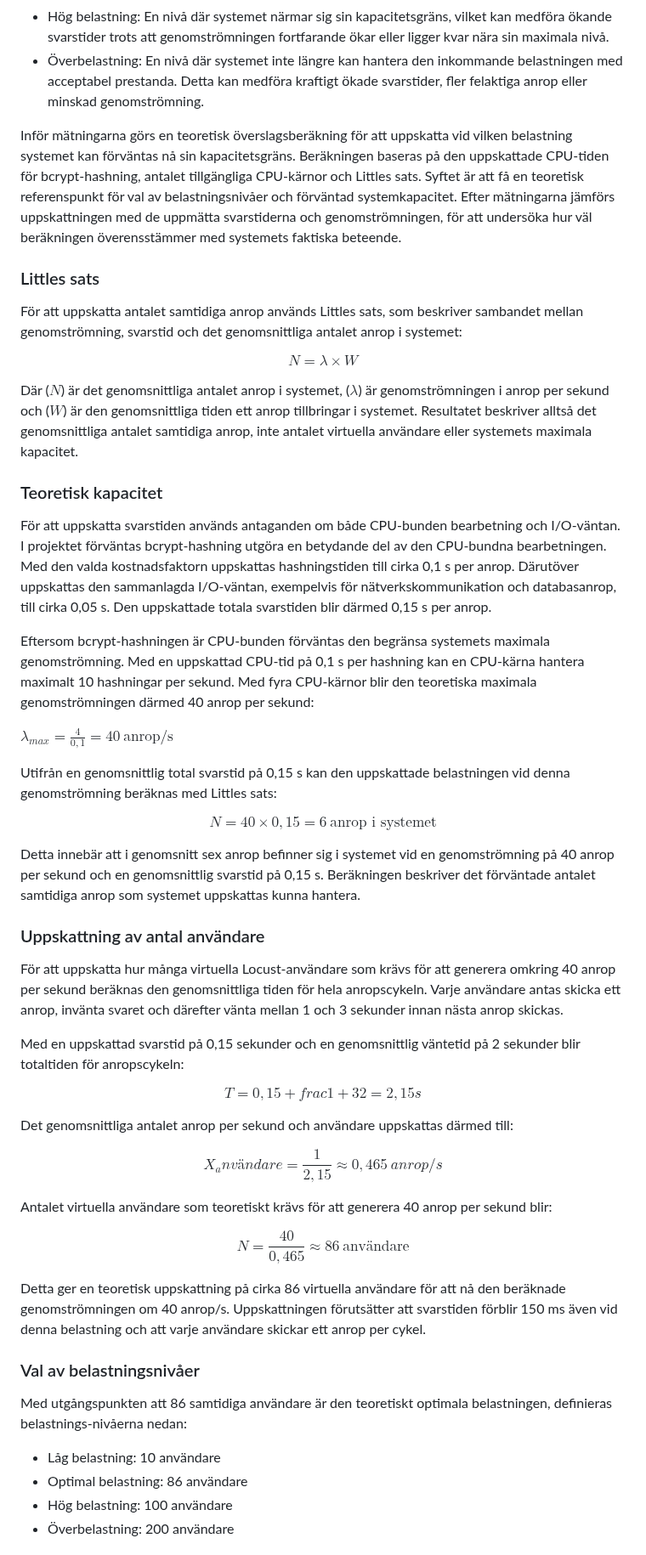
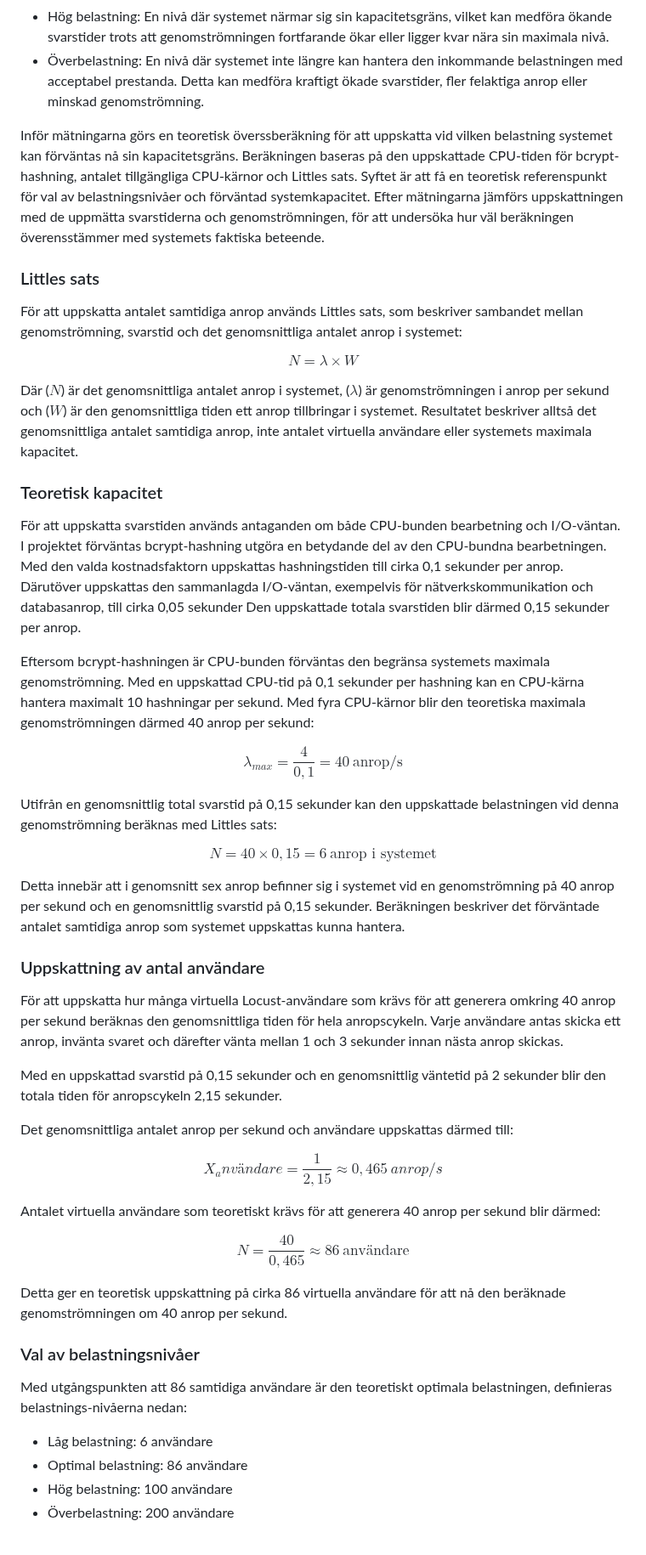
Before and after one commit to busigbil/PA1438, a Markdown page: README.md, the part around the change. Shown at 85% size. Rendered like a GitHub page.

```diff
--- a/README.md
+++ b/README.md
@@ -144,7 +144,7 @@ För att se hur systemet påverkas av belastning, utförs testerna under fyra be
 - Hög belastning: En nivå där systemet närmar sig sin kapacitetsgräns, vilket kan medföra ökande svarstider trots att genomströmningen fortfarande ökar eller ligger kvar nära sin maximala nivå.
 - Överbelastning: En nivå där systemet inte längre kan hantera den inkommande belastningen med acceptabel prestanda. Detta kan medföra kraftigt ökade svarstider, fler felaktiga anrop eller minskad genomströmning.
 
-Inför mätningarna görs en teoretisk överslagsberäkning för att uppskatta vid vilken belastning systemet kan förväntas nå sin kapacitetsgräns. Beräkningen baseras på den uppskattade CPU-tiden för bcrypt-hashning, antalet tillgängliga CPU-kärnor och Littles sats. Syftet är att få en teoretisk referenspunkt för val av belastningsnivåer och förväntad systemkapacitet. Efter mätningarna jämförs uppskattningen med de uppmätta svarstiderna och genomströmningen, för att undersöka hur väl beräkningen överensstämmer med systemets faktiska beteende.
+Inför mätningarna görs en teoretisk överssberäkning för att uppskatta vid vilken belastning systemet kan förväntas nå sin kapacitetsgräns. Beräkningen baseras på den uppskattade CPU-tiden för bcrypt-hashning, antalet tillgängliga CPU-kärnor och Littles sats. Syftet är att få en teoretisk referenspunkt för val av belastningsnivåer och förväntad systemkapacitet. Efter mätningarna jämförs uppskattningen med de uppmätta svarstiderna och genomströmningen, för att undersöka hur väl beräkningen överensstämmer med systemets faktiska beteende.
 
 ### Littles sats
 För att uppskatta antalet samtidiga anrop används Littles sats, som beskriver sambandet mellan genomströmning, svarstid och det genomsnittliga antalet anrop i systemet:
@@ -154,38 +154,36 @@ $$N= \lambda \times W $$
 Där ($N$) är det genomsnittliga antalet anrop i systemet, ($\lambda$) är genomströmningen i anrop per sekund och ($W$) är den genomsnittliga tiden ett anrop tillbringar i systemet. Resultatet beskriver alltså det genomsnittliga antalet samtidiga anrop, inte antalet virtuella användare eller systemets maximala kapacitet.
 
 ### Teoretisk kapacitet
-För att uppskatta svarstiden används antaganden om både CPU-bunden bearbetning och I/O-väntan. I projektet förväntas bcrypt-hashning utgöra en betydande del av den CPU-bundna bearbetningen. Med den valda kostnadsfaktorn uppskattas hashningstiden till cirka 0,1 s per anrop. Därutöver uppskattas den sammanlagda I/O-väntan, exempelvis för nätverkskommunikation och databasanrop, till cirka 0,05 s. Den uppskattade totala svarstiden blir därmed 0,15 s per anrop.
+För att uppskatta svarstiden används antaganden om både CPU-bunden bearbetning och I/O-väntan. I projektet förväntas bcrypt-hashning utgöra en betydande del av den CPU-bundna bearbetningen. Med den valda kostnadsfaktorn uppskattas hashningstiden till cirka 0,1 sekunder per anrop. Därutöver uppskattas den sammanlagda I/O-väntan, exempelvis för nätverkskommunikation och databasanrop, till cirka 0,05 sekunder Den uppskattade totala svarstiden blir därmed 0,15 sekunder per anrop.
 
-Eftersom bcrypt-hashningen är CPU-bunden förväntas den begränsa systemets maximala genomströmning. Med en uppskattad CPU-tid på 0,1 s per hashning kan en CPU-kärna hantera maximalt 10 hashningar per sekund. Med fyra CPU-kärnor blir den teoretiska maximala genomströmningen därmed 40 anrop per sekund:
+Eftersom bcrypt-hashningen är CPU-bunden förväntas den begränsa systemets maximala genomströmning. Med en uppskattad CPU-tid på 0,1 sekunder per hashning kan en CPU-kärna hantera maximalt 10 hashningar per sekund. Med fyra CPU-kärnor blir den teoretiska maximala genomströmningen därmed 40 anrop per sekund:
 
-$\lambda_{max} = \frac{4}{0,1} = 40\ \text{anrop/s}$
+$$\lambda_{max} = \frac{4}{0,1} = 40\ \text{anrop/s}$$
 
-Utifrån en genomsnittlig total svarstid på 0,15 s kan den uppskattade belastningen vid denna genomströmning beräknas med Littles sats:
+Utifrån en genomsnittlig total svarstid på 0,15 sekunder kan den uppskattade belastningen vid denna genomströmning beräknas med Littles sats:
 
 $$N = 40 \times 0,15 = 6\ \text{anrop i systemet}$$
 
-Detta innebär att i genomsnitt sex anrop befinner sig i systemet vid en genomströmning på 40 anrop per sekund och en genomsnittlig svarstid på 0,15 s. Beräkningen beskriver det förväntade antalet samtidiga anrop som systemet uppskattas kunna hantera.
+Detta innebär att i genomsnitt sex anrop befinner sig i systemet vid en genomströmning på 40 anrop per sekund och en genomsnittlig svarstid på 0,15 sekunder. Beräkningen beskriver det förväntade antalet samtidiga anrop som systemet uppskattas kunna hantera.
 
 ### Uppskattning av antal användare
 För att uppskatta hur många virtuella Locust-användare som krävs för att generera omkring 40 anrop per sekund beräknas den genomsnittliga tiden för hela anropscykeln. Varje användare antas skicka ett anrop, invänta svaret och därefter vänta mellan 1 och 3 sekunder innan nästa anrop skickas.
 
-Med en uppskattad svarstid på 0,15 sekunder och en genomsnittlig väntetid på 2 sekunder blir totaltiden för anropscykeln:
-
-$$ T = 0,15 + frac{1 + 3}{2} = 2,15s $$
+Med en uppskattad svarstid på 0,15 sekunder och en genomsnittlig väntetid på 2 sekunder blir den totala tiden för anropscykeln 2,15 sekunder.
 
 Det genomsnittliga antalet anrop per sekund och användare uppskattas därmed till:
 
 $$X_användare = \frac{1}{2,15} \approx 0,465\ anrop/s$$
 
-Antalet virtuella användare som teoretiskt krävs för att generera 40 anrop per sekund blir:
+Antalet virtuella användare som teoretiskt krävs för att generera 40 anrop per sekund blir därmed:
 
 $$N = \frac{40}{0,465} \approx 86\ \text{användare}$$
 
-Detta ger en teoretisk uppskattning på cirka 86 virtuella användare för att nå den beräknade genomströmningen om 40 anrop/s. Uppskattningen förutsätter att svarstiden förblir 150 ms även vid denna belastning och att varje användare skickar ett anrop per cykel.
+Detta ger en teoretisk uppskattning på cirka 86 virtuella användare för att nå den beräknade genomströmningen om 40 anrop per sekund.
 
 ### Val av belastningsnivåer
 Med utgångspunkten att 86 samtidiga användare är den teoretiskt optimala belastningen, definieras belastnings-nivåerna nedan:
-- Låg belastning: 10 användare
+- Låg belastning: 6 användare
 - Optimal belastning: 86 användare
 - Hög belastning: 100 användare
 - Överbelastning: 200 användare
```
